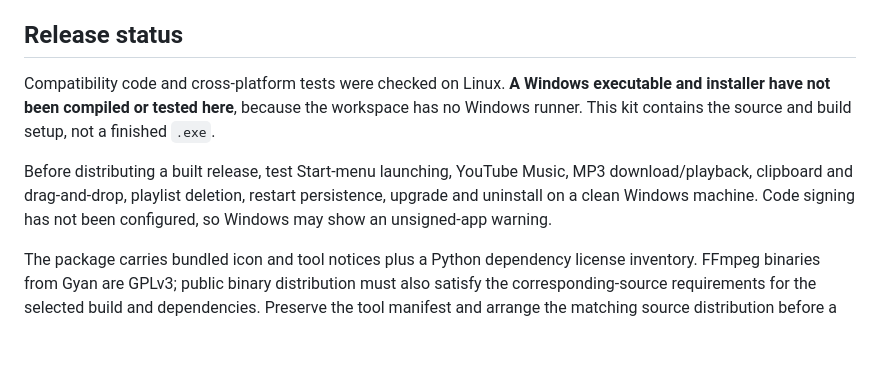
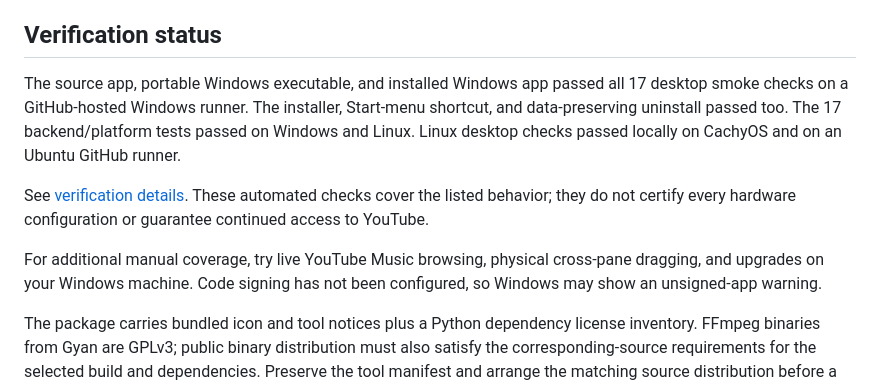
Before and after one commit to wizard142/aural, a Markdown page: packaging/windows/WINDOWS.md, the part around the change. Rendered like a GitHub page; blank space fills up the shorter version.

```diff
--- a/packaging/windows/WINDOWS.md
+++ b/packaging/windows/WINDOWS.md
@@ -40,11 +40,13 @@ The result is `dist\Aural-Windows-x64-Installer.exe`, with a Start-menu shortcut
 - Missing download dependencies show an error dialog. Logs are in `%LOCALAPPDATA%\Aural\aural.log`.
 - Download engine updates currently require rebuilding/updating the Windows package. Automatic updates are not implemented.
 
-## Release status
+## Verification status
 
-Compatibility code and cross-platform tests were checked on Linux. **A Windows executable and installer have not been compiled or tested here**, because the workspace has no Windows runner. This kit contains the source and build setup, not a finished `.exe`.
+The source app, portable Windows executable, and installed Windows app passed all 17 desktop smoke checks on a GitHub-hosted Windows runner. The installer, Start-menu shortcut, and data-preserving uninstall passed too. The 17 backend/platform tests passed on Windows and Linux. Linux desktop checks passed locally on CachyOS and on an Ubuntu GitHub runner.
 
-Before distributing a built release, test Start-menu launching, YouTube Music, MP3 download/playback, clipboard and drag-and-drop, playlist deletion, restart persistence, upgrade and uninstall on a clean Windows machine. Code signing has not been configured, so Windows may show an unsigned-app warning.
+See [verification details](../../docs/TESTING.md). These automated checks cover the listed behavior; they do not certify every hardware configuration or guarantee continued access to YouTube.
+
+For additional manual coverage, try live YouTube Music browsing, physical cross-pane dragging, and upgrades on your Windows machine. Code signing has not been configured, so Windows may show an unsigned-app warning.
 
 The package carries bundled icon and tool notices plus a Python dependency license inventory. FFmpeg binaries from Gyan are GPLv3; public binary distribution must also satisfy the corresponding-source requirements for the selected build and dependencies. Preserve the tool manifest and arrange the matching source distribution before a public release.
 
```
Also changed, not shown: README.md (+2 -1 lines), docs/TESTING.md (added, +22 -0 lines).
